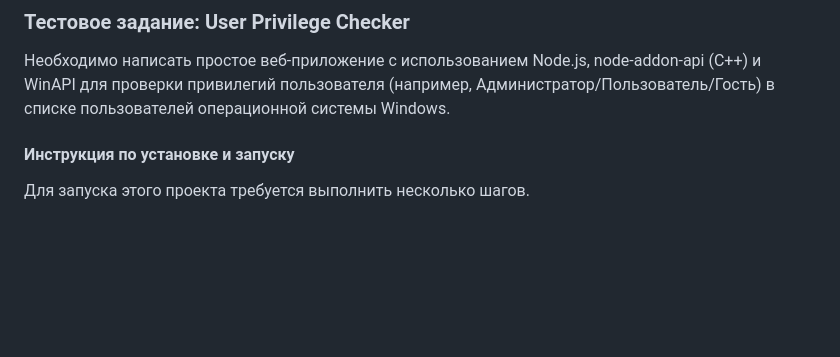
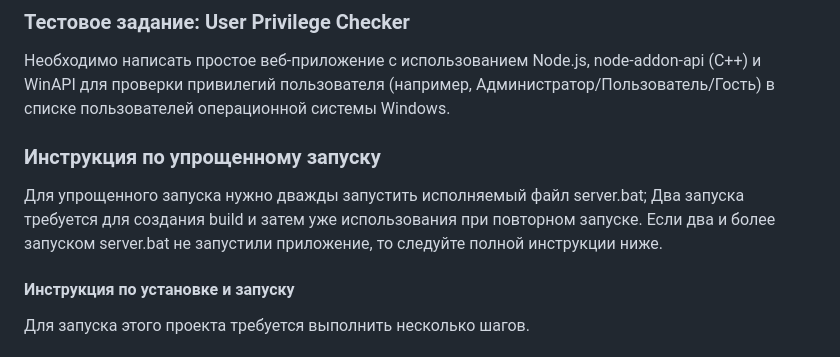
Before and after one commit to rob228rob/UserPrvilegeChecker, a Markdown page: README.md, the part around the change. Rendered like a GitHub page; blank space fills up the shorter version.

```diff
--- a/README.md
+++ b/README.md
@@ -1,6 +1,12 @@
 ### Тестовое задание: User Privilege Checker
 
 Необходимо написать простое веб-приложение с использованием Node.js, node-addon-api (C++) и WinAPI для проверки привилегий пользователя (например, Администратор/Пользователь/Гость) в списке пользователей операционной системы Windows.
+
+### Инструкция по упрощенному запуску
+
+Для упрощенного запуска нужно дважды запустить исполняемый файл server.bat;
+Два запуска требуется для создания build и затем уже использования при повторном запуске.
+Если два и более запуском server.bat не запустили приложение, то следуйте полной инструкции ниже.
 
 #### Инструкция по установке и запуску
 
```
